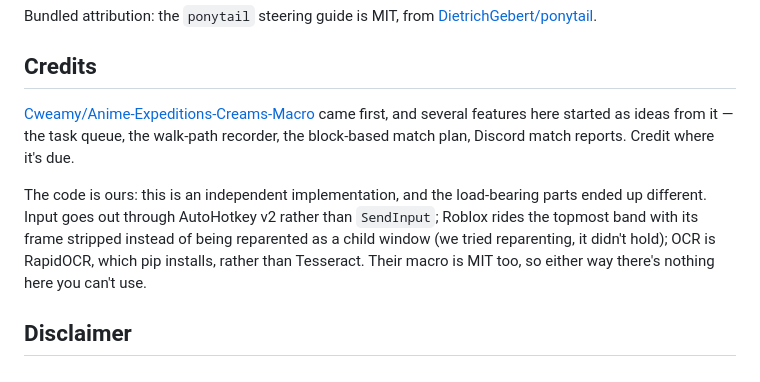
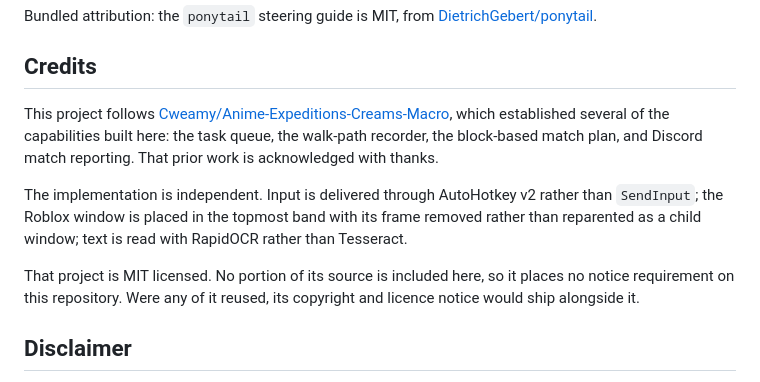
Before and after one commit to Davekb1976/SloppyKeys, a Markdown page: README.md, the part around the change. Rendered like a GitHub page.

Commit message:
docs: rewrite the Credits section in a neutral register

```diff
--- a/README.md
+++ b/README.md
@@ -221,15 +221,19 @@ Bundled attribution: the `ponytail` steering guide is MIT, from
 
 ## Credits
 
-[Cweamy/Anime-Expeditions-Creams-Macro](https://github.com/Cweamy/Anime-Expeditions-Creams-Macro)
-came first, and several features here started as ideas from it — the task queue, the walk-path
-recorder, the block-based match plan, Discord match reports. Credit where it's due.
+This project follows
+[Cweamy/Anime-Expeditions-Creams-Macro](https://github.com/Cweamy/Anime-Expeditions-Creams-Macro),
+which established several of the capabilities built here: the task queue, the walk-path
+recorder, the block-based match plan, and Discord match reporting. That prior work is
+acknowledged with thanks.
 
-The code is ours: this is an independent implementation, and the load-bearing parts ended up
-different. Input goes out through AutoHotkey v2 rather than `SendInput`; Roblox rides the
-topmost band with its frame stripped instead of being reparented as a child window (we tried
-reparenting, it didn't hold); OCR is RapidOCR, which pip installs, rather than Tesseract. Their
-macro is MIT too, so either way there's nothing here you can't use.
+The implementation is independent. Input is delivered through AutoHotkey v2 rather than
+`SendInput`; the Roblox window is placed in the topmost band with its frame removed rather
+than reparented as a child window; text is read with RapidOCR rather than Tesseract.
+
+That project is MIT licensed. No portion of its source is included here, so it places no
+notice requirement on this repository. Were any of it reused, its copyright and licence
+notice would ship alongside it.
 
 ## Disclaimer
 
```
Also changed, not shown: .kiro/steering/implementation-process.md (+6 -6 lines).
